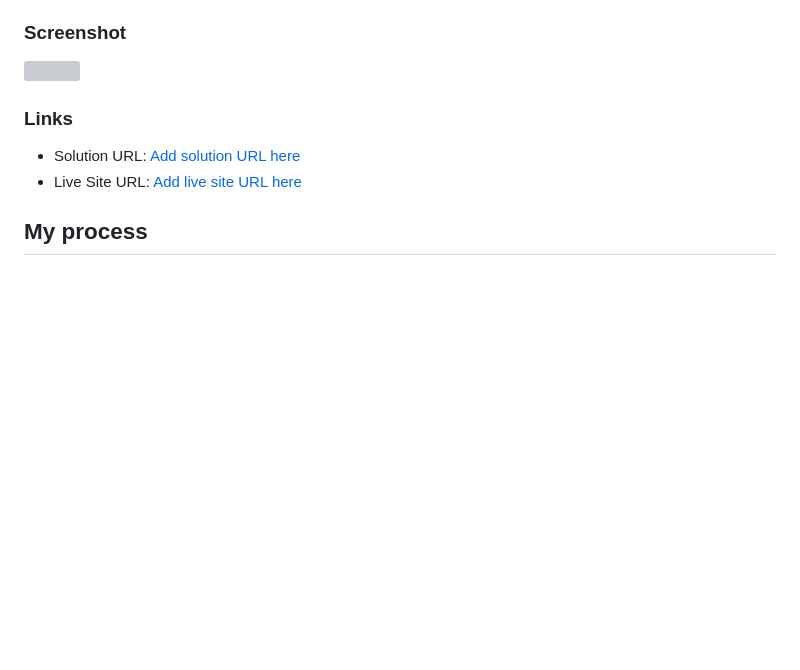
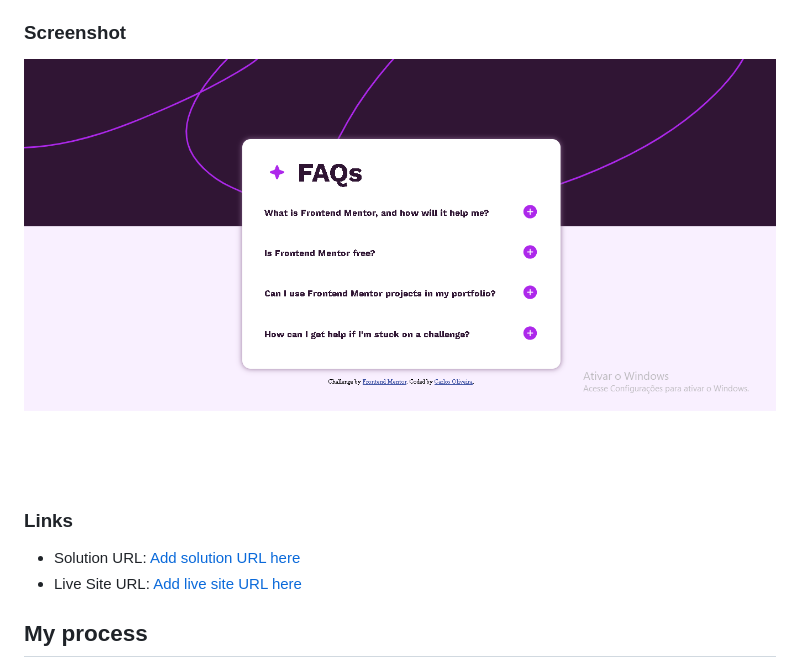
Before and after one commit to carlos-henriquee/faq-accordion-main, a Markdown page: README.md, the part around the change. GitHub-like rendering; pictures changed too: screenshot.png (added); blank space fills up the shorter version; grey boxes are pictures that could not be loaded.

Commit message:
Readme file fixed, some changes in css and screenshot file added

```diff
--- a/README-template.md
+++ b/README.md
@@ -27,7 +27,7 @@ Users should be able to:
 
 ### Screenshot
 
-![](./screenshot.jpg)
+![](./screenshot.png)
 
 ### Links
 
```
Also changed, not shown: 1 other file.
